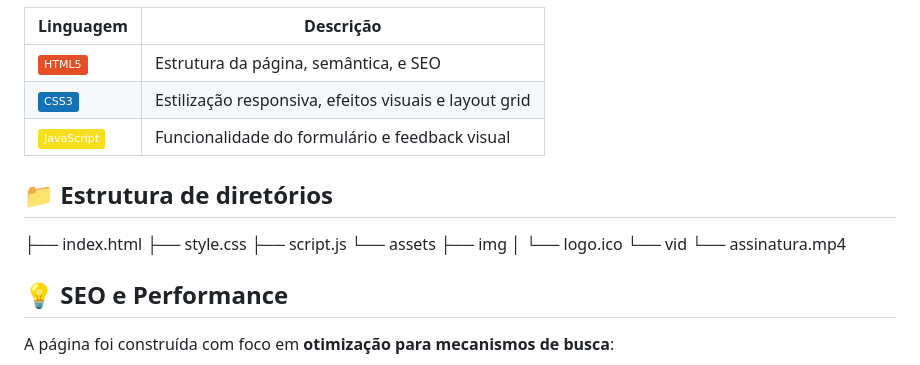
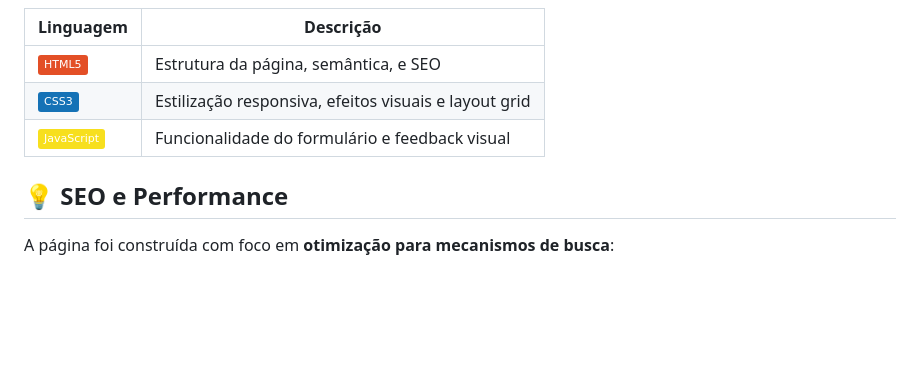
Before and after one commit to EvandroJMoreira/Advogado, a Markdown page: README.md, the part around the change. Rendered like a GitHub page; badges without logos; blank space fills up the shorter version.

```diff
--- a/README.md
+++ b/README.md
@@ -30,10 +30,6 @@ O código foi cuidadosamente estruturado para **otimização SEO**, com uso apro
 | ![CSS3](https://img.shields.io/badge/CSS3-1572B6?style=flat&logo=css3&logoColor=white) | Estilização responsiva, efeitos visuais e layout grid |
 | ![JavaScript](https://img.shields.io/badge/JavaScript-F7DF1E?style=flat&logo=javascript&logoColor=black) | Funcionalidade do formulário e feedback visual |
 
-## 📁 Estrutura de diretórios
-├── index.html ├── style.css ├── script.js └── assets ├── img │ └── logo.ico └── vid └── assinatura.mp4
-
-
 ## 💡 SEO e Performance
 
 A página foi construída com foco em **otimização para mecanismos de busca**:
```
